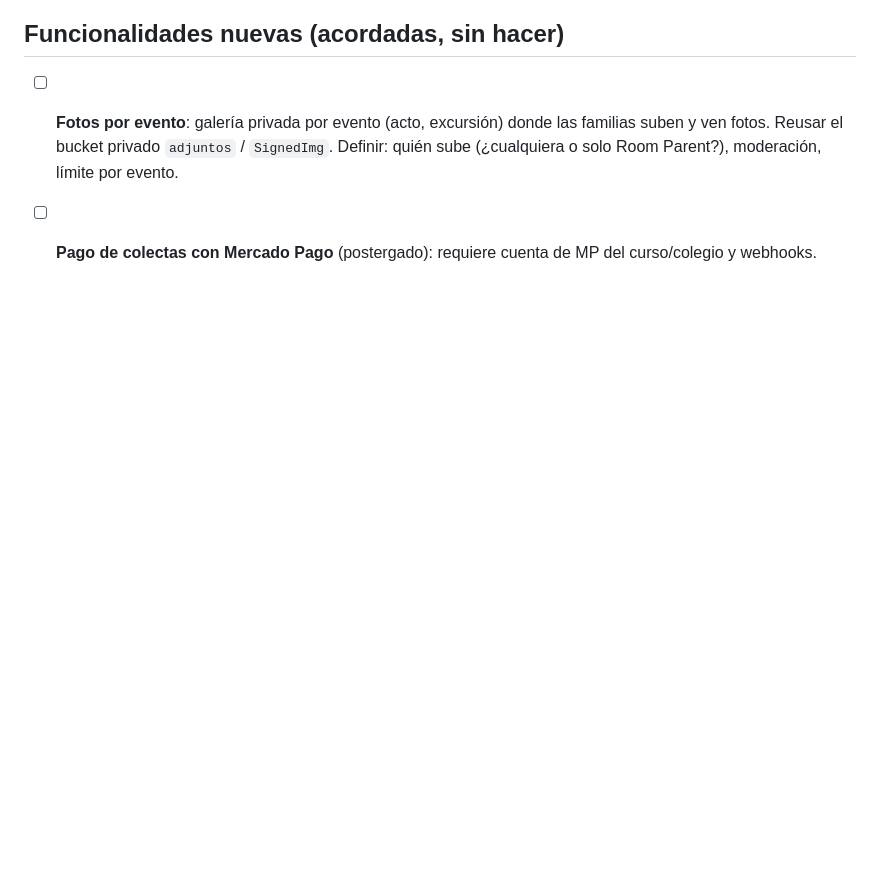
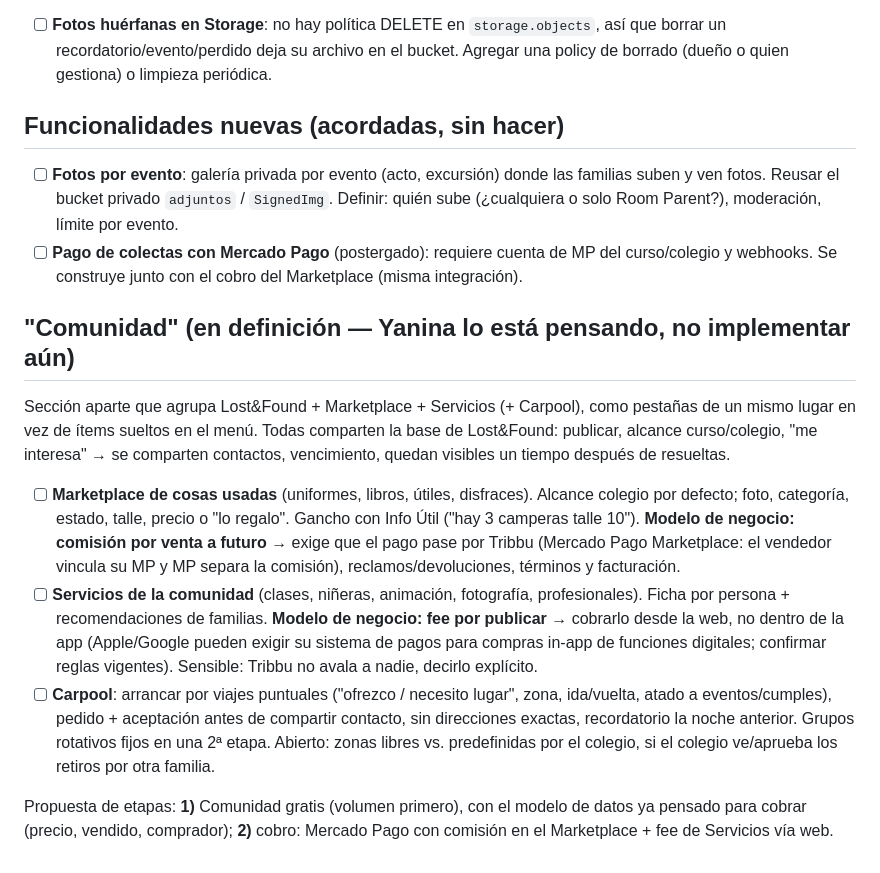
Before and after one commit to tribbu-lab/tribbu, a Markdown page: PENDIENTES.md, the part around the change. Rendered like a GitHub page; blank space fills up the shorter version.

Commit message:
docs: PENDIENTES — sección Comunidad (marketplace, servicios, carpool) y modelo de cobro
Co-Authored-By: Claude Opus 5.5 <noreply@anthropic.com>

```diff
--- a/PENDIENTES.md
+++ b/PENDIENTES.md
@@ -60,4 +60,36 @@ refactor de carga (sin errores ni recargas en loop).
       `SignedImg`. Definir: quién sube (¿cualquiera o solo Room Parent?),
       moderación, límite por evento.
 - [ ] **Pago de colectas con Mercado Pago** (postergado): requiere cuenta de MP
-      del curso/colegio y webhooks.
+      del curso/colegio y webhooks. Se construye junto con el cobro del
+      Marketplace (misma integración).
+
+## "Comunidad" (en definición — Yanina lo está pensando, no implementar aún)
+
+Sección aparte que agrupa Lost&Found + Marketplace + Servicios (+ Carpool),
+como pestañas de un mismo lugar en vez de ítems sueltos en el menú. Todas
+comparten la base de Lost&Found: publicar, alcance curso/colegio,
+"me interesa" → se comparten contactos, vencimiento, quedan visibles un tiempo
+después de resueltas.
+
+- [ ] **Marketplace de cosas usadas** (uniformes, libros, útiles, disfraces).
+      Alcance colegio por defecto; foto, categoría, estado, talle, precio o
+      "lo regalo". Gancho con Info Útil ("hay 3 camperas talle 10").
+      **Modelo de negocio: comisión por venta a futuro** → exige que el pago
+      pase por Tribbu (Mercado Pago Marketplace: el vendedor vincula su MP y
+      MP separa la comisión), reclamos/devoluciones, términos y facturación.
+- [ ] **Servicios de la comunidad** (clases, niñeras, animación, fotografía,
+      profesionales). Ficha por persona + recomendaciones de familias.
+      **Modelo de negocio: fee por publicar** → cobrarlo desde la web, no
+      dentro de la app (Apple/Google pueden exigir su sistema de pagos para
+      compras in-app de funciones digitales; confirmar reglas vigentes).
+      Sensible: Tribbu no avala a nadie, decirlo explícito.
+- [ ] **Carpool**: arrancar por viajes puntuales ("ofrezco / necesito
+      lugar", zona, ida/vuelta, atado a eventos/cumples), pedido + aceptación
+      antes de compartir contacto, sin direcciones exactas, recordatorio la
+      noche anterior. Grupos rotativos fijos en una 2ª etapa. Abierto: zonas
+      libres vs. predefinidas por el colegio, si el colegio ve/aprueba los
+      retiros por otra familia.
+
+Propuesta de etapas: **1)** Comunidad gratis (volumen primero), con el modelo
+de datos ya pensado para cobrar (precio, vendido, comprador); **2)** cobro:
+Mercado Pago con comisión en el Marketplace + fee de Servicios vía web.
```
